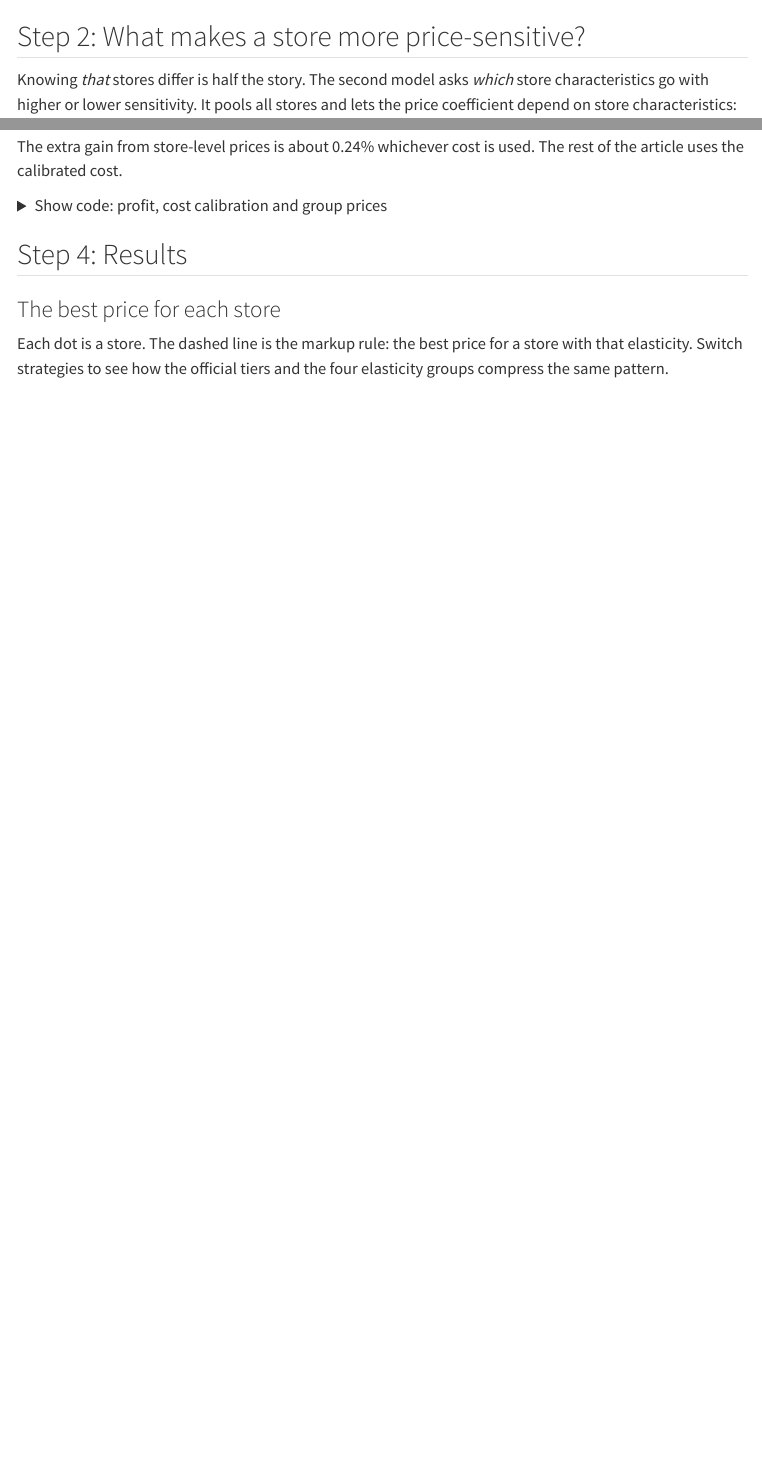
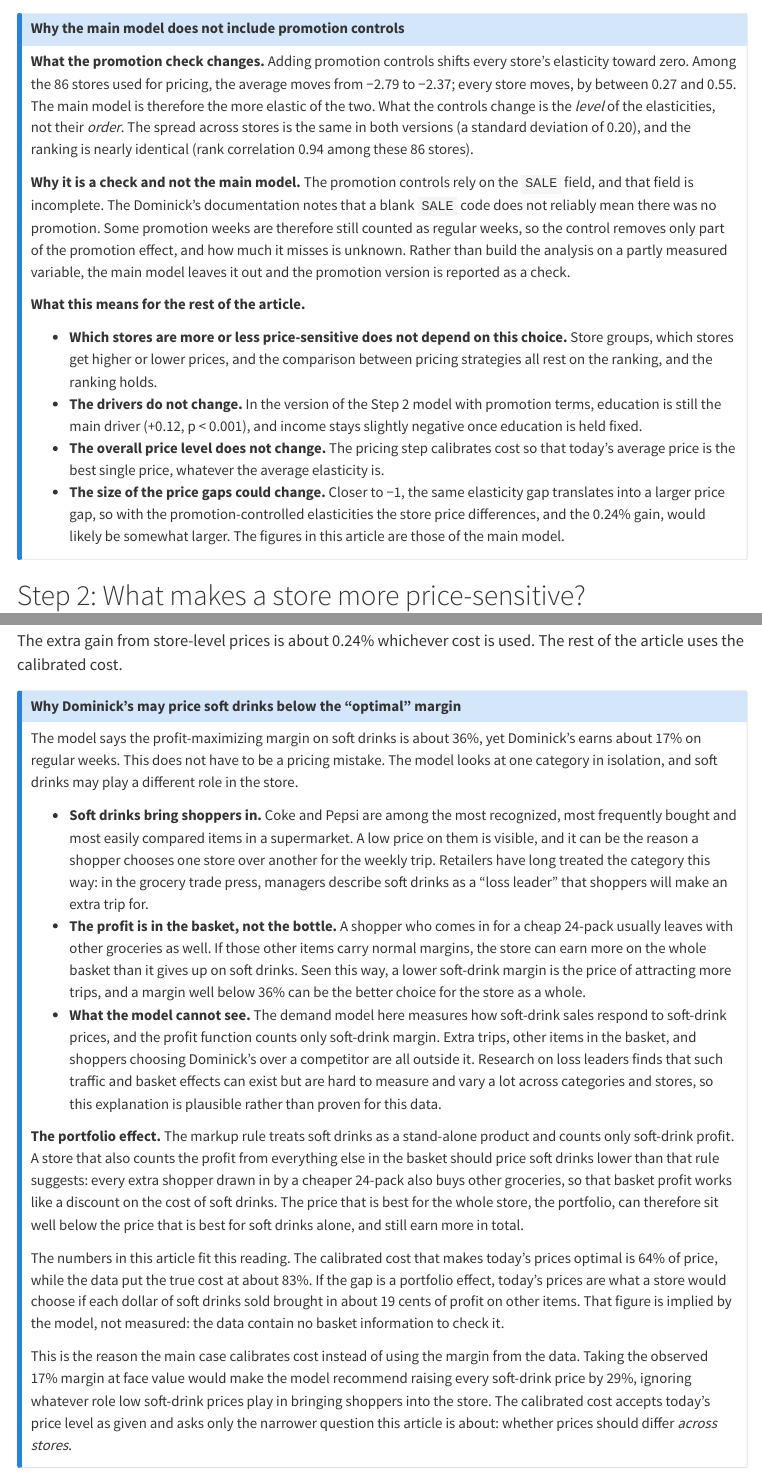
Before and after one commit to rsm-joz021/joyizhang.github.io, a Quarto document (dominicks-store-pricing.qmd): the page in a window 1100 px wide, from 5750 px down, and a second part further down, joined at a grey line. Rendered offline with R 4.5, knitr and Pandoc in place of Quarto, with nearby package versions; menus at the side of the page are left out.

Commit message:
Add notes on promotion controls and the cost/portfolio effect
Explain why the main model leaves out promotion controls (incomplete SALE
field, same store ranking) and why soft drinks may be priced below the
stand-alone markup (basket/portfolio effect, implied from calibrated cost).

Co-Authored-By: Claude Opus 5.5 <noreply@anthropic.com>

```diff
--- a/dominicks-store-pricing.qmd
+++ b/dominicks-store-pricing.qmd
@@ -342,3 +344,35 @@
+## Why the main model does not include promotion controls
+
+**What the promotion check changes.** Adding promotion controls shifts every store's
+elasticity toward zero. Among the 86 stores used for pricing, the average moves from −2.79
+to −2.37; every store moves, by between 0.27 and 0.55. The main model is therefore the more
+elastic of the two. What the controls change is the *level* of the elasticities, not
+their *order*. The spread across stores is the same in both versions (a standard deviation
+of 0.20), and the ranking is nearly identical (rank correlation 0.94 among these 86
+stores).
+
+**Why it is a check and not the main model.** The promotion controls rely on the `SALE`
+field, and that field is incomplete. The Dominick's documentation notes that a blank `SALE`
+code does not reliably mean there was no promotion. Some promotion weeks are therefore
+still counted as regular weeks, so the control removes only part of the promotion effect,
+and how much it misses is unknown. Rather than build the analysis on a partly measured
+variable, the main model leaves it out and the promotion version is reported as a check.
+
+**What this means for the rest of the article.**
+
+- **Which stores are more or less price-sensitive does not depend on this choice.** Store
+  groups, which stores get higher or lower prices, and the comparison between pricing
+  strategies all rest on the ranking, and the ranking holds.
+- **The drivers do not change.** In the version of the Step 2 model with promotion terms,
+  education is still the main driver (+0.12, p < 0.001), and income stays slightly negative
+  once education is held fixed.
+- **The overall price level does not change.** The pricing step calibrates cost so that
+  today's average price is the best single price, whatever the average elasticity is.
+- **The size of the price gaps could change.** Closer to −1, the same elasticity gap
+  translates into a larger price gap, so with the promotion-controlled elasticities the
+  store price differences, and the 0.24% gain, would likely be somewhat larger. The
+  figures in this article are those of the main model.
+:::
 
 ## Step 2: What makes a store more price-sensitive?
 
@@ -759,6 +793,54 @@
 The extra gain from store-level prices is about 0.24% whichever cost is used. The rest of
 the article uses the calibrated cost.
 
+::: {.callout-note appearance="simple"}
+## Why Dominick's may price soft drinks below the "optimal" margin
+
+The model says the profit-maximizing margin on soft drinks is about 36%, yet Dominick's
+earns about 17% on regular weeks. This does not have to be a pricing mistake. The model
+looks at one category in isolation, and soft drinks may play a different role in the
+store.
+
+- **Soft drinks bring shoppers in.** Coke and Pepsi are among the most recognized,
+  most frequently bought and most easily compared items in a supermarket. A low price on
+  them is visible, and it can be the reason a shopper chooses one store over another for
+  the weekly trip. Retailers have long treated the category this way: in the grocery trade
+  press, managers describe soft drinks as a "loss leader" that shoppers will make an extra
+  trip for.
+- **The profit is in the basket, not the bottle.** A shopper who comes in for a cheap
+  24-pack usually leaves with other groceries as well. If those other items carry normal
+  margins, the store can earn more on the whole basket than it gives up on soft drinks.
+  Seen this way, a lower soft-drink margin is the price of attracting more trips, and a
+  margin well below 36% can be the better choice for the store as a whole.
+- **What the model cannot see.** The demand model here measures how soft-drink sales
+  respond to soft-drink prices, and the profit function counts only soft-drink margin.
+  Extra trips, other items in the basket, and shoppers choosing Dominick's over a
+  competitor are all outside it. Research on loss leaders finds that such traffic and
+  basket effects can exist but are hard to measure and vary a lot across categories and
+  stores, so this explanation is plausible rather than proven for this data.
+
+**The portfolio effect.** The markup rule treats soft drinks as a stand-alone product and
+counts only soft-drink profit. A store that also counts the profit from everything else in
+the basket should price soft drinks lower than that rule suggests: every extra shopper
+drawn in by a cheaper 24-pack also buys other groceries, so that basket profit works like
+a discount on the cost of soft drinks. The price that is best for the whole store, the
+portfolio, can therefore sit well below the price that is best for soft drinks alone,
+and still earn more in total.
+
+The numbers in this article fit this reading. The calibrated cost that makes today's
+prices optimal is 64% of price, while the data put the true cost at about 83%. If the gap
+is a portfolio effect, today's prices are what a store would choose if each dollar of
+soft drinks sold brought in about 19 cents of profit on other items. That figure is
+implied by the model, not measured: the data contain no basket information to check it.
+
+This is the reason the main case calibrates cost instead of using the margin from the
+data. Taking the observed 17% margin at face value would make the model recommend raising
+every soft-drink price by 29%, ignoring whatever role low soft-drink prices play in
+bringing shoppers into the store. The calibrated cost accepts today's price level as
+given and asks only the narrower question this article is about: whether prices should
+differ *across stores*.
+:::
+
 <details>
 <summary>Show code: profit, cost calibration and group prices</summary>
 
```
Also changed, not shown: docs/listings.json, docs/search.json, dominicks-store-pricing.qmd (2 more changed lines), 2 other files.
